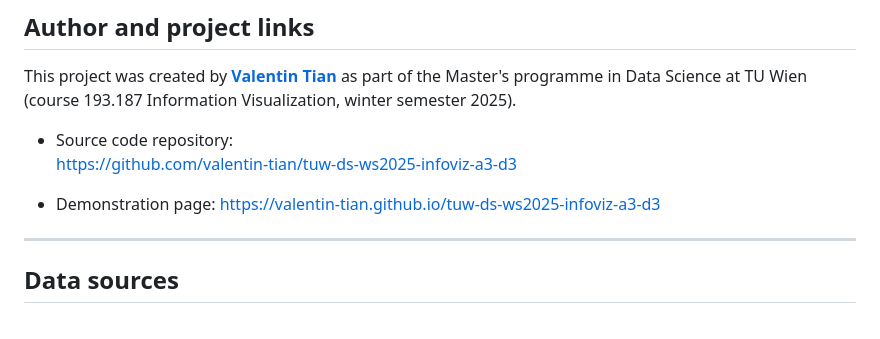
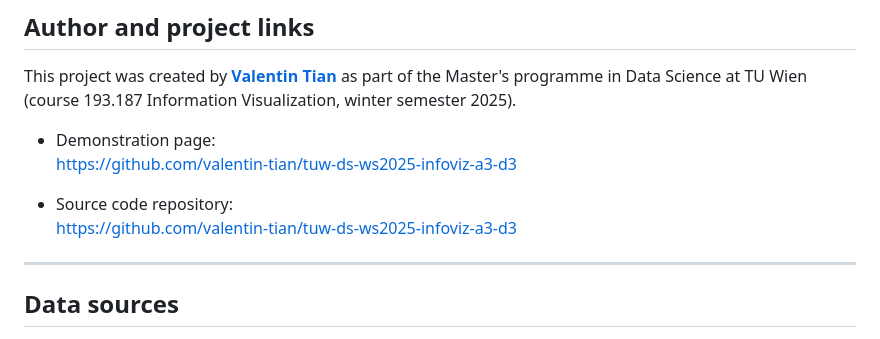
Before and after one commit to valentin-tian/tuw-ds-ws2025-infoviz-a3-d3, a Markdown page: README.md, the part around the change. Drawn GitHub-style.

```diff
--- a/README.md
+++ b/README.md
@@ -26,11 +26,11 @@ The underlying data originate from the UK Department for Transport road casualty
 
 This project was created by **[Valentin Tian](https://www.linkedin.com/in/valentintian)** as part of the Master's programme in Data Science at TU Wien (course 193.187 Information Visualization, winter semester 2025).
 
+- Demonstration page:
+  https://github.com/valentin-tian/tuw-ds-ws2025-infoviz-a3-d3
+
 - Source code repository:
   https://github.com/valentin-tian/tuw-ds-ws2025-infoviz-a3-d3
-
-- Demonstration page:
-  https://valentin-tian.github.io/tuw-ds-ws2025-infoviz-a3-d3
 
 ---
 
```
